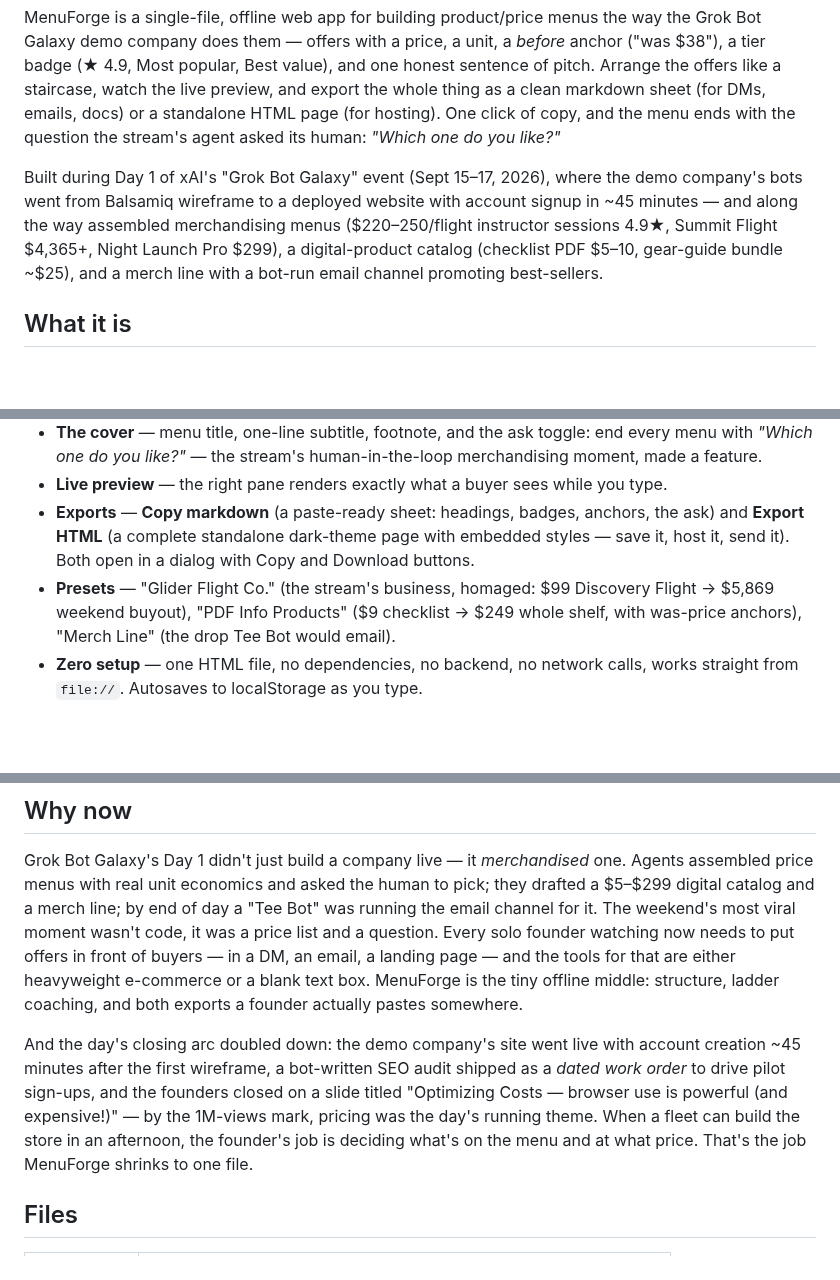
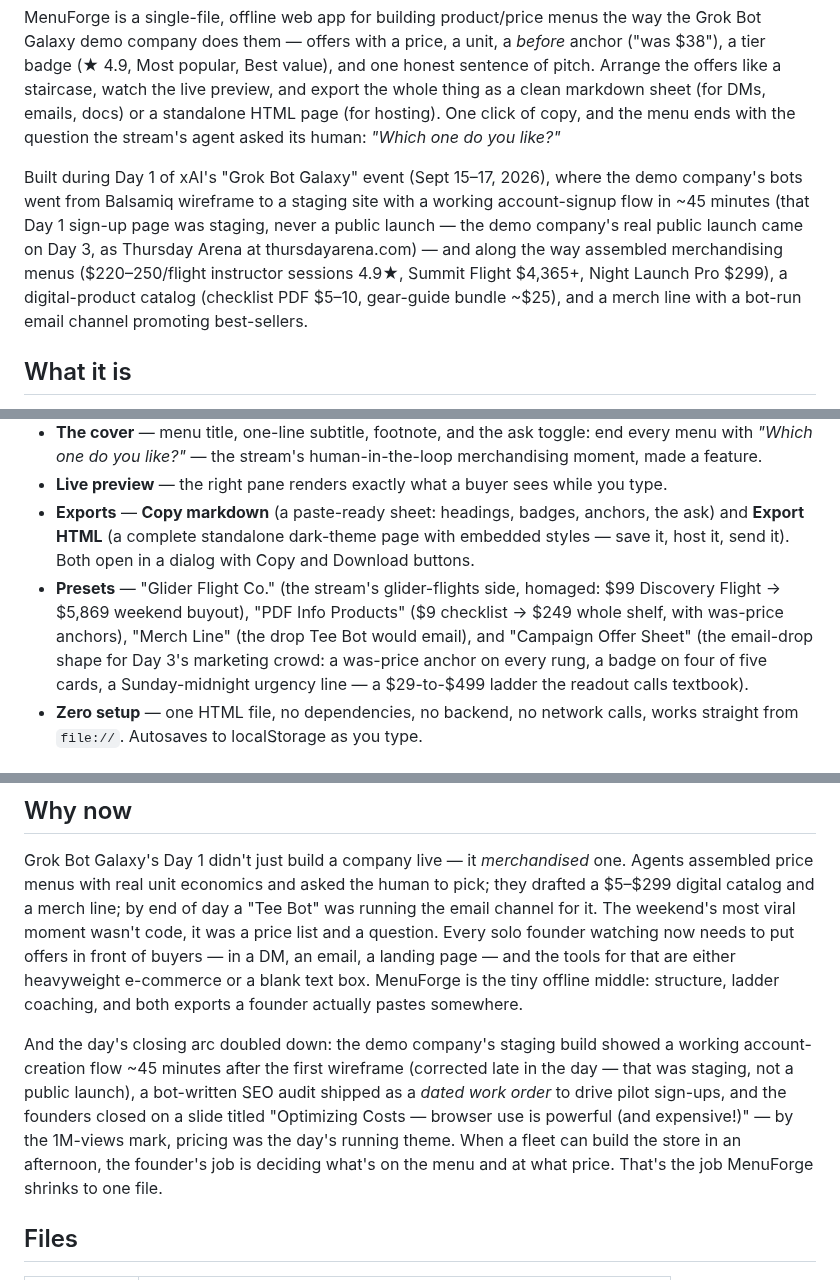
Before and after one commit to shashwatphd-ai/grok-bot-galaxy-live, a Markdown page: menuforge/README.md, 3 parts joined by grey strips. Rendered like a GitHub page; blank space fills up the shorter version.

Commit message:
live update

```diff
--- a/menuforge/README.md
+++ b/menuforge/README.md
@@ -4,7 +4,7 @@
 
 MenuForge is a single-file, offline web app for building product/price menus the way the Grok Bot Galaxy demo company does them — offers with a price, a unit, a *before* anchor ("was $38"), a tier badge (★ 4.9, Most popular, Best value), and one honest sentence of pitch. Arrange the offers like a staircase, watch the live preview, and export the whole thing as a clean markdown sheet (for DMs, emails, docs) or a standalone HTML page (for hosting). One click of copy, and the menu ends with the question the stream's agent asked its human: *"Which one do you like?"*
 
-Built during Day 1 of xAI's "Grok Bot Galaxy" event (Sept 15–17, 2026), where the demo company's bots went from Balsamiq wireframe to a deployed website with account signup in ~45 minutes — and along the way assembled merchandising menus ($220–250/flight instructor sessions 4.9★, Summit Flight $4,365+, Night Launch Pro $299), a digital-product catalog (checklist PDF $5–10, gear-guide bundle ~$25), and a merch line with a bot-run email channel promoting best-sellers.
+Built during Day 1 of xAI's "Grok Bot Galaxy" event (Sept 15–17, 2026), where the demo company's bots went from Balsamiq wireframe to a staging site with a working account-signup flow in ~45 minutes (that Day 1 sign-up page was staging, never a public launch — the demo company's real public launch came on Day 3, as Thursday Arena at thursdayarena.com) — and along the way assembled merchandising menus ($220–250/flight instructor sessions 4.9★, Summit Flight $4,365+, Night Launch Pro $299), a digital-product catalog (checklist PDF $5–10, gear-guide bundle ~$25), and a merch line with a bot-run email channel promoting best-sellers.
 
 ## What it is
 
@@ -14,7 +14,7 @@ Built during Day 1 of xAI's "Grok Bot Galaxy" event (Sept 15–17, 2026), where
 - **The cover** — menu title, one-line subtitle, footnote, and the ask toggle: end every menu with *"Which one do you like?"* — the stream's human-in-the-loop merchandising moment, made a feature.
 - **Live preview** — the right pane renders exactly what a buyer sees while you type.
 - **Exports** — **Copy markdown** (a paste-ready sheet: headings, badges, anchors, the ask) and **Export HTML** (a complete standalone dark-theme page with embedded styles — save it, host it, send it). Both open in a dialog with Copy and Download buttons.
-- **Presets** — "Glider Flight Co." (the stream's business, homaged: $99 Discovery Flight → $5,869 weekend buyout), "PDF Info Products" ($9 checklist → $249 whole shelf, with was-price anchors), "Merch Line" (the drop Tee Bot would email).
+- **Presets** — "Glider Flight Co." (the stream's glider-flights side, homaged: $99 Discovery Flight → $5,869 weekend buyout), "PDF Info Products" ($9 checklist → $249 whole shelf, with was-price anchors), "Merch Line" (the drop Tee Bot would email), and "Campaign Offer Sheet" (the email-drop shape for Day 3's marketing crowd: a was-price anchor on every rung, a badge on four of five cards, a Sunday-midnight urgency line — a $29-to-$499 ladder the readout calls textbook).
 - **Zero setup** — one HTML file, no dependencies, no backend, no network calls, works straight from `file://`. Autosaves to localStorage as you type.
 
 ## 60-second demo script
@@ -29,7 +29,7 @@ Built during Day 1 of xAI's "Grok Bot Galaxy" event (Sept 15–17, 2026), where
 
 Grok Bot Galaxy's Day 1 didn't just build a company live — it *merchandised* one. Agents assembled price menus with real unit economics and asked the human to pick; they drafted a $5–$299 digital catalog and a merch line; by end of day a "Tee Bot" was running the email channel for it. The weekend's most viral moment wasn't code, it was a price list and a question. Every solo founder watching now needs to put offers in front of buyers — in a DM, an email, a landing page — and the tools for that are either heavyweight e-commerce or a blank text box. MenuForge is the tiny offline middle: structure, ladder coaching, and both exports a founder actually pastes somewhere.
 
-And the day's closing arc doubled down: the demo company's site went live with account creation ~45 minutes after the first wireframe, a bot-written SEO audit shipped as a *dated work order* to drive pilot sign-ups, and the founders closed on a slide titled "Optimizing Costs — browser use is powerful (and expensive!)" — by the 1M-views mark, pricing was the day's running theme. When a fleet can build the store in an afternoon, the founder's job is deciding what's on the menu and at what price. That's the job MenuForge shrinks to one file.
+And the day's closing arc doubled down: the demo company's staging build showed a working account-creation flow ~45 minutes after the first wireframe (corrected late in the day — that was staging, not a public launch), a bot-written SEO audit shipped as a *dated work order* to drive pilot sign-ups, and the founders closed on a slide titled "Optimizing Costs — browser use is powerful (and expensive!)" — by the 1M-views mark, pricing was the day's running theme. When a fleet can build the store in an afternoon, the founder's job is deciding what's on the menu and at what price. That's the job MenuForge shrinks to one file.
 
 ## Files
 
```
